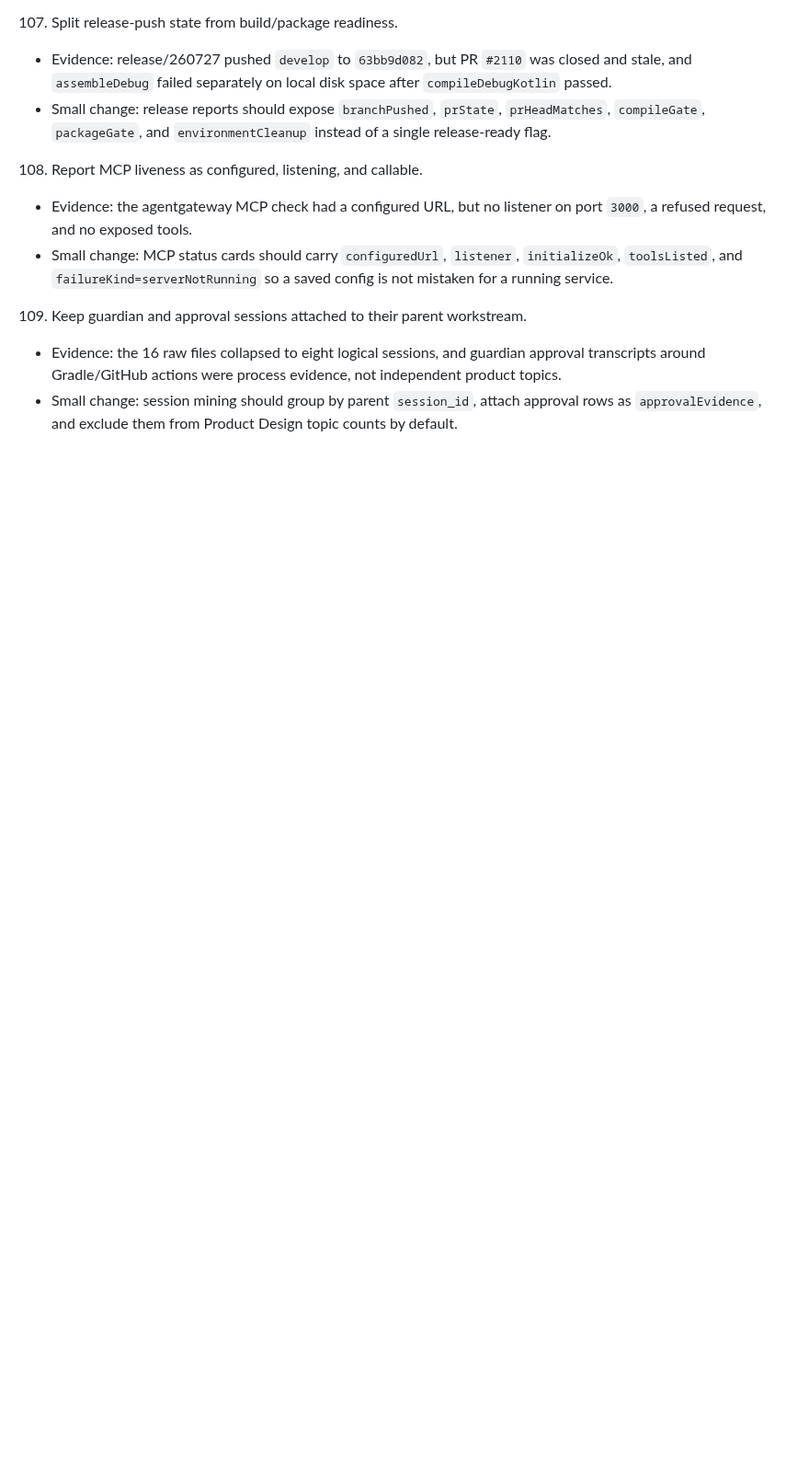
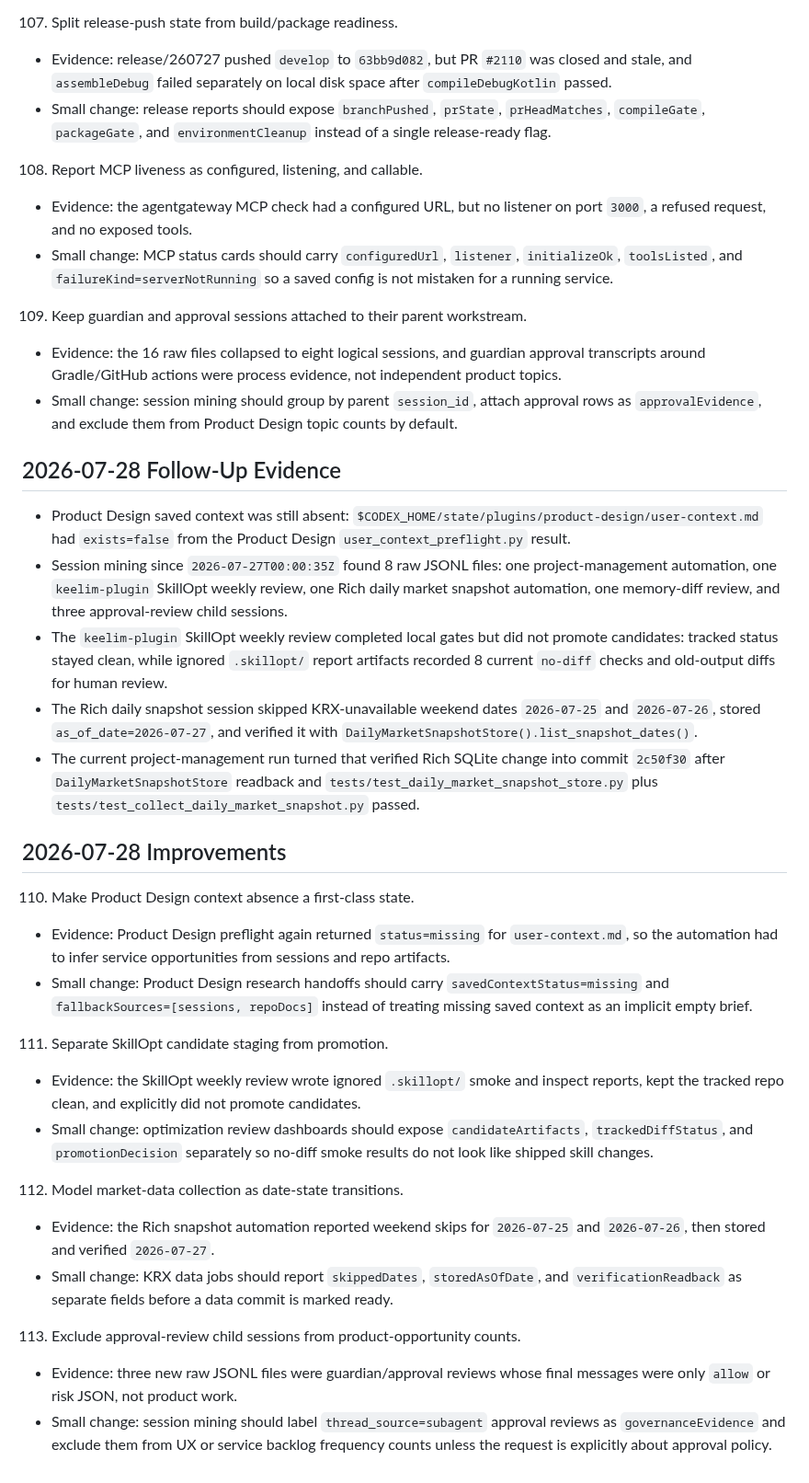
Before and after one commit to keelim/keelim-maestro, a Markdown page: docs/idea/product-design-service-improvements-2026-06-06.md, the part around the change. Shown at 92% size. GitHub-like rendering; blank space fills up the shorter version.

Commit message:
docs: update product design service improvements

```diff
--- a/docs/idea/product-design-service-improvements-2026-06-06.md
+++ b/docs/idea/product-design-service-improvements-2026-06-06.md
@@ -1322,3 +1322,56 @@ result.
 - Small change: session mining should group by parent `session_id`, attach
   approval rows as `approvalEvidence`, and exclude them from Product Design
   topic counts by default.
+
+## 2026-07-28 Follow-Up Evidence
+
+- Product Design saved context was still absent:
+  `$CODEX_HOME/state/plugins/product-design/user-context.md` had `exists=false`
+  from the Product Design `user_context_preflight.py` result.
+- Session mining since `2026-07-27T00:00:35Z` found 8 raw JSONL files: one
+  project-management automation, one `keelim-plugin` SkillOpt weekly review,
+  one Rich daily market snapshot automation, one memory-diff review, and three
+  approval-review child sessions.
+- The `keelim-plugin` SkillOpt weekly review completed local gates but did not
+  promote candidates: tracked status stayed clean, while ignored `.skillopt/`
+  report artifacts recorded 8 current `no-diff` checks and old-output diffs for
+  human review.
+- The Rich daily snapshot session skipped KRX-unavailable weekend dates
+  `2026-07-25` and `2026-07-26`, stored `as_of_date=2026-07-27`, and verified it
+  with `DailyMarketSnapshotStore().list_snapshot_dates()`.
+- The current project-management run turned that verified Rich SQLite change
+  into commit `2c50f30` after `DailyMarketSnapshotStore` readback and
+  `tests/test_daily_market_snapshot_store.py` plus
+  `tests/test_collect_daily_market_snapshot.py` passed.
+
+## 2026-07-28 Improvements
+
+110. Make Product Design context absence a first-class state.
+- Evidence: Product Design preflight again returned `status=missing` for
+  `user-context.md`, so the automation had to infer service opportunities from
+  sessions and repo artifacts.
+- Small change: Product Design research handoffs should carry
+  `savedContextStatus=missing` and `fallbackSources=[sessions, repoDocs]` instead
+  of treating missing saved context as an implicit empty brief.
+
+111. Separate SkillOpt candidate staging from promotion.
+- Evidence: the SkillOpt weekly review wrote ignored `.skillopt/` smoke and
+  inspect reports, kept the tracked repo clean, and explicitly did not promote
+  candidates.
+- Small change: optimization review dashboards should expose
+  `candidateArtifacts`, `trackedDiffStatus`, and `promotionDecision` separately
+  so no-diff smoke results do not look like shipped skill changes.
+
+112. Model market-data collection as date-state transitions.
+- Evidence: the Rich snapshot automation reported weekend skips for
+  `2026-07-25` and `2026-07-26`, then stored and verified `2026-07-27`.
+- Small change: KRX data jobs should report `skippedDates`, `storedAsOfDate`,
+  and `verificationReadback` as separate fields before a data commit is marked
+  ready.
+
+113. Exclude approval-review child sessions from product-opportunity counts.
+- Evidence: three new raw JSONL files were guardian/approval reviews whose
+  final messages were only `allow` or risk JSON, not product work.
+- Small change: session mining should label `thread_source=subagent` approval
+  reviews as `governanceEvidence` and exclude them from UX or service backlog
+  frequency counts unless the request is explicitly about approval policy.
```
